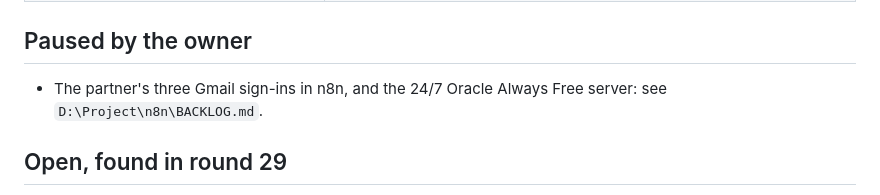
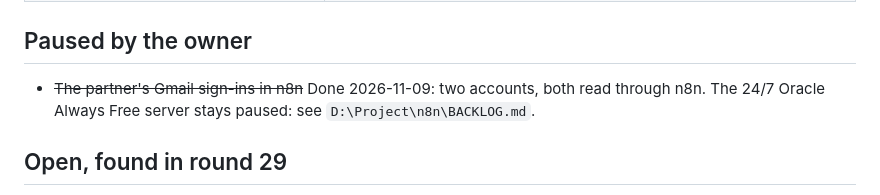
Before and after one commit to addin12/cashflow-tracker, a Markdown page: docs/BACKLOG.md, the part around the change. GitHub-like rendering.

Commit message:
Backlog: the partner's Gmail sign-ins in n8n are done
Co-Authored-By: Claude Sonnet 5.5 <noreply@anthropic.com>

```diff
--- a/docs/BACKLOG.md
+++ b/docs/BACKLOG.md
@@ -24,7 +24,7 @@ What is left after round 29 (2026-11-04). Nothing here is broken; each item is w
 
 ## Paused by the owner
 
-- The partner's three Gmail sign-ins in n8n, and the 24/7 Oracle Always Free server: see `D:\Project\n8n\BACKLOG.md`.
+- ~~The partner's Gmail sign-ins in n8n~~ Done 2026-11-09: two accounts, both read through n8n. The 24/7 Oracle Always Free server stays paused: see `D:\Project\n8n\BACKLOG.md`.
 
 ## Open, found in round 29
 
```
